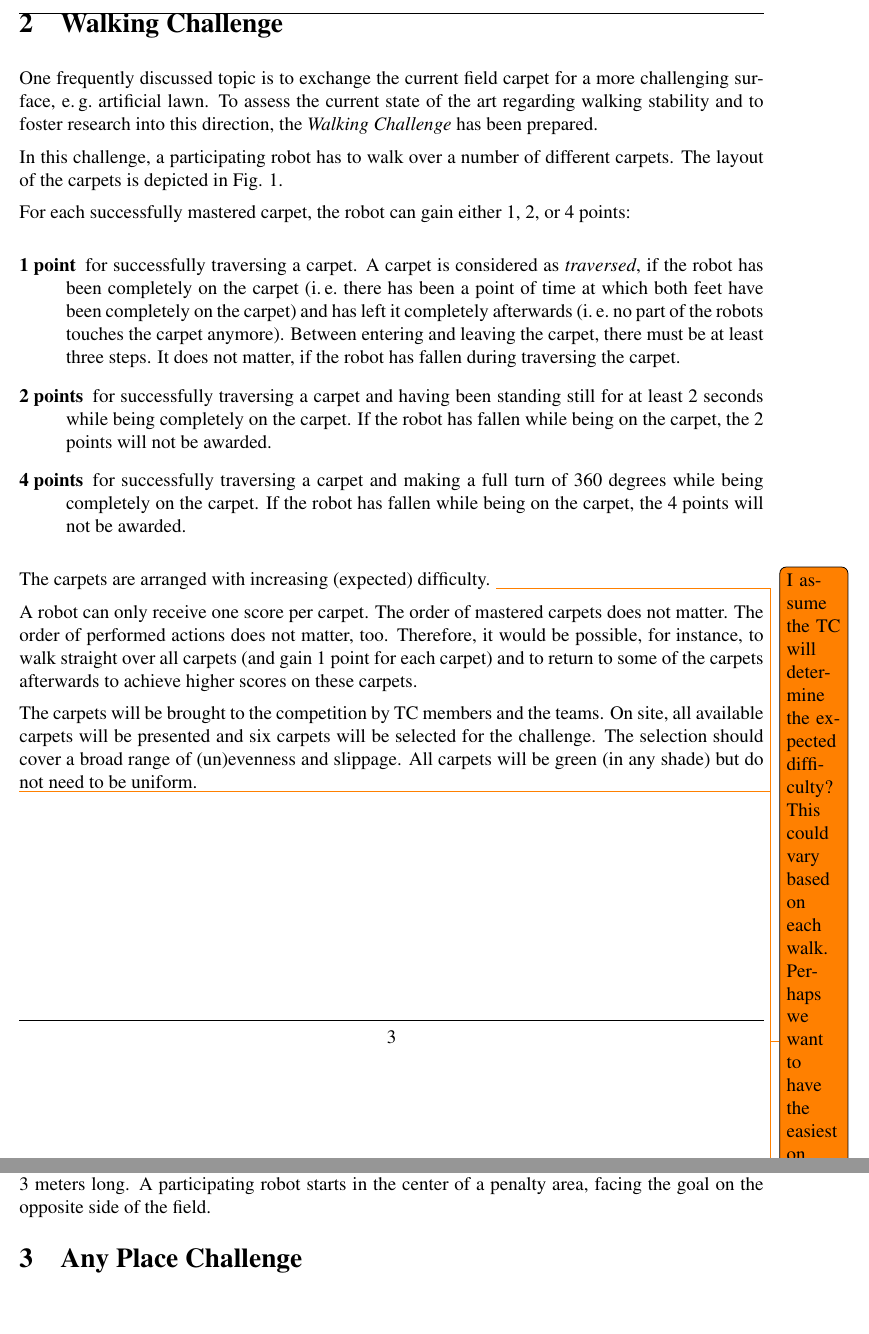
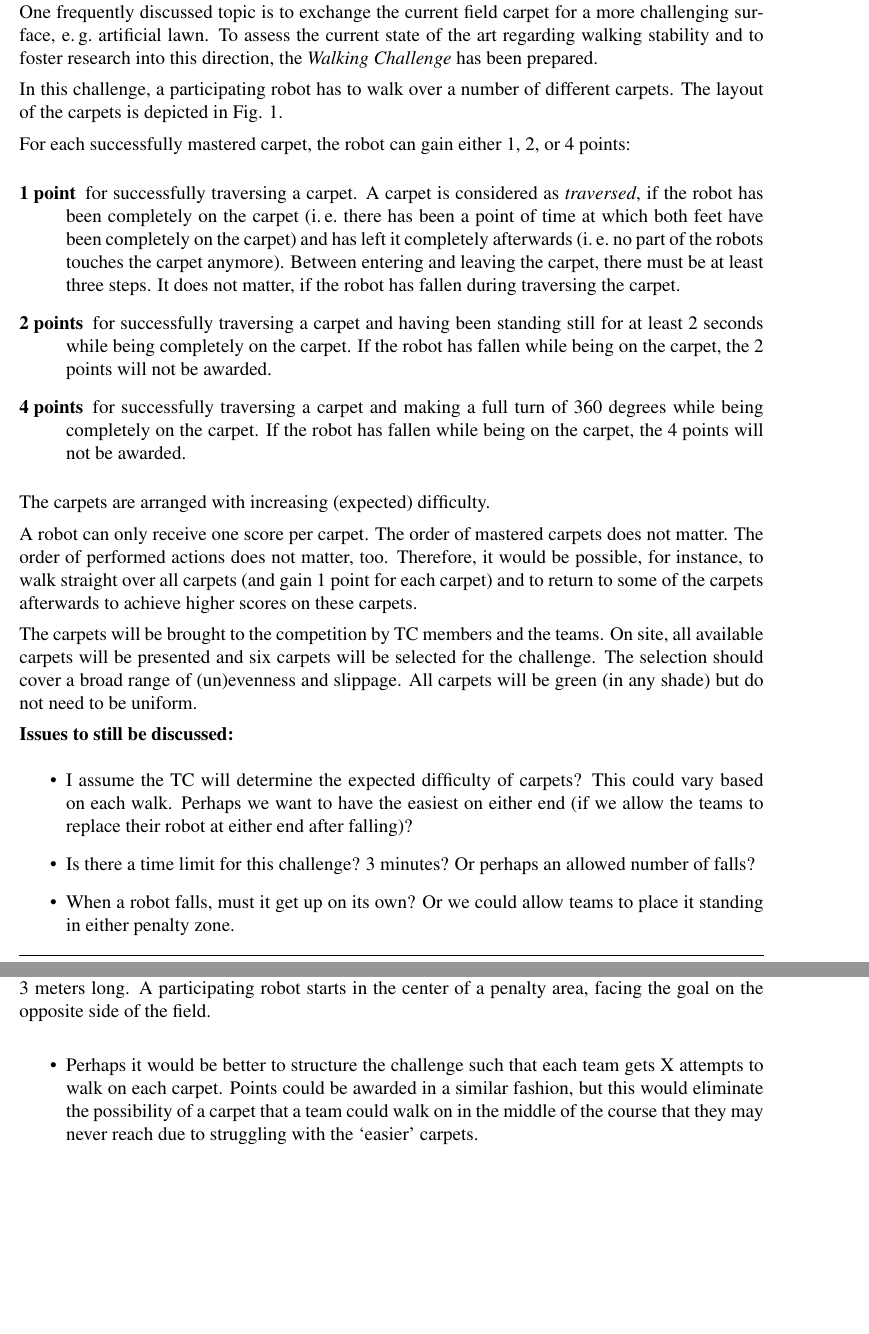
Before and after one commit to RoboCup-SPL/Rules, a LaTeX document (Challenges/Challenges.tex): two parts of pages 4 and 5 of 8, joined at a grey line, cut at the place of the change. Compiled offline with pdfLaTeX.

Commit message:
cleaning up todos before sending to OC/TC lists

```diff
--- a/Challenges/Challenges.tex
+++ b/Challenges/Challenges.tex
@@ -194,15 +194,19 @@ For each successfully mastered carpet, the robot can gain either 1, 2, or 4 poin
 \label{fig:walking_challenge}
 \end{figure}
 
-The carpets are arranged with increasing (expected) difficulty. \todo{I assume the TC will determine the expected difficulty?  This could vary based on each walk.  Perhaps we want to have the easiest on either end (if we allow the teams to replace their robot at either end after falling)?}
+The carpets are arranged with increasing (expected) difficulty.
 
 A robot can only receive one score per carpet. The order of mastered carpets does not matter. The order of performed actions does not matter, too. Therefore, it would be possible, for instance, to walk straight over all carpets (and gain 1 point for each carpet) and to return to some of the carpets afterwards to achieve higher scores on these carpets.
 
 The carpets will be brought to the competition by TC members and the teams. On site, all available carpets will be presented and six carpets will be selected for the challenge. The selection should cover a broad range of (un)evenness and slippage. All carpets will be green (in any shade) but do not need to be uniform.
 
-\todo{Is there a time limit for this challenge?  3 minutes?  Or perhaps an allowed number of falls?}
-\todo{When a robot falls, must it get up on its own?  Or we could allow teams to place it standing in either penalty zone.}
-\todo{Perhaps it would be better to structure the challenge such that each team gets X attempts to walk on each carpet.  Points could be awarded in a similar fashion, but this would eliminate the possibility of a carpet that a team could walk on in the middle of the course that they may never reach due to struggling with the `easier' carpets.}
+\textbf{Issues to still be discussed:}
+\begin{itemize}
+\item I assume the TC will determine the expected difficulty of carpets?  This could vary based on each walk.  Perhaps we want to have the easiest on either end (if we allow the teams to replace their robot at either end after falling)?
+\item Is there a time limit for this challenge?  3 minutes?  Or perhaps an allowed number of falls?
+\item When a robot falls, must it get up on its own?  Or we could allow teams to place it standing in either penalty zone.
+\item Perhaps it would be better to structure the challenge such that each team gets X attempts to walk on each carpet.  Points could be awarded in a similar fashion, but this would eliminate the possibility of a carpet that a team could walk on in the middle of the course that they may never reach due to struggling with the `easier' carpets.
+\end{itemize}
 
 \newpage
 
```
Also changed, not shown: Challenges/Challenges.tex (2 more changed lines).
